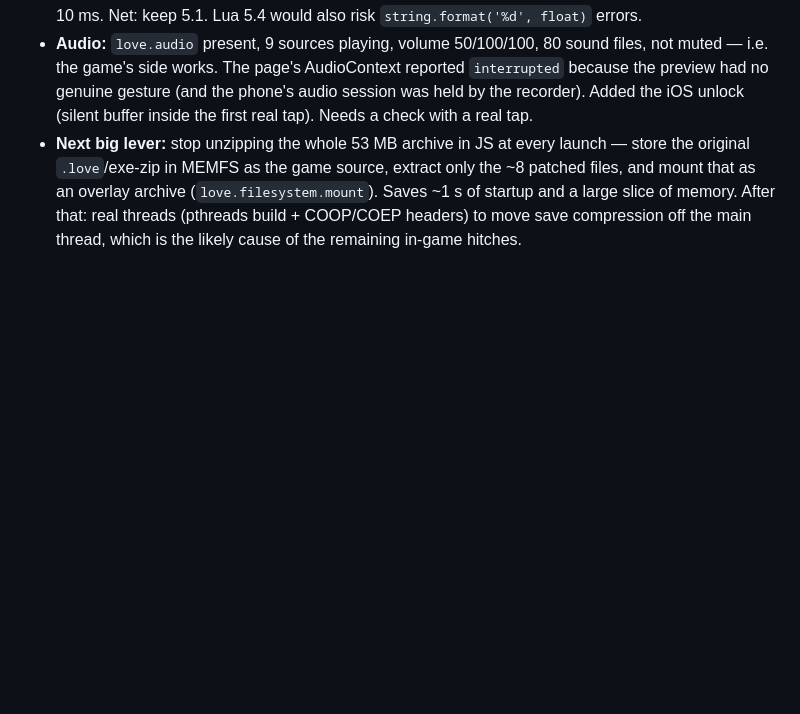
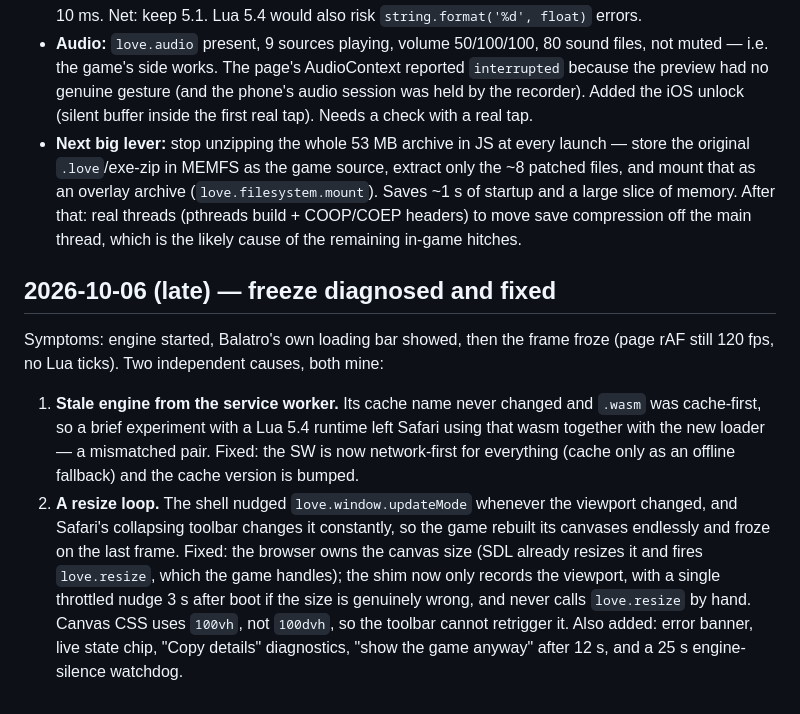
Before and after one commit to collinsomniac/balatro-web, a Markdown page: MODLOG.md, the part around the change. GitHub-like rendering; blank space fills up the shorter version.

Commit message:
MODLOG: freeze post-mortem

```diff
--- a/MODLOG.md
+++ b/MODLOG.md
@@ -43,3 +43,18 @@
 - **Lua 5.4 vs 5.1 (same Emscripten):** 3M-iteration loop 35 ms (5.4) vs 22 ms (5.1); math loop 8 ms vs 10 ms. Net: keep 5.1. Lua 5.4 would also risk `string.format('%d', float)` errors.
 - **Audio:** `love.audio` present, 9 sources playing, volume 50/100/100, 80 sound files, not muted — i.e. the game's side works. The page's AudioContext reported `interrupted` because the preview had no genuine gesture (and the phone's audio session was held by the recorder). Added the iOS unlock (silent buffer inside the first real tap). Needs a check with a real tap.
 - **Next big lever:** stop unzipping the whole 53 MB archive in JS at every launch — store the original `.love`/exe-zip in MEMFS as the game source, extract only the ~8 patched files, and mount that as an overlay archive (`love.filesystem.mount`). Saves ~1 s of startup and a large slice of memory. After that: real threads (pthreads build + COOP/COEP headers) to move save compression off the main thread, which is the likely cause of the remaining in-game hitches.
+
+
+## 2026-10-06 (late) — freeze diagnosed and fixed
+Symptoms: engine started, Balatro's own loading bar showed, then the frame froze (page rAF still 120 fps, no Lua ticks).
+Two independent causes, both mine:
+1. **Stale engine from the service worker.** Its cache name never changed and `.wasm` was cache-first, so a brief
+   experiment with a Lua 5.4 runtime left Safari using that wasm together with the new loader — a mismatched pair.
+   Fixed: the SW is now network-first for everything (cache only as an offline fallback) and the cache version is bumped.
+2. **A resize loop.** The shell nudged `love.window.updateMode` whenever the viewport changed, and Safari's
+   collapsing toolbar changes it constantly, so the game rebuilt its canvases endlessly and froze on the last frame.
+   Fixed: the browser owns the canvas size (SDL already resizes it and fires `love.resize`, which the game handles);
+   the shim now only records the viewport, with a single throttled nudge 3 s after boot if the size is genuinely wrong,
+   and never calls `love.resize` by hand. Canvas CSS uses `100vh`, not `100dvh`, so the toolbar cannot retrigger it.
+Also added: error banner, live state chip, "Copy details" diagnostics, "show the game anyway" after 12 s, and a
+25 s engine-silence watchdog.
```
